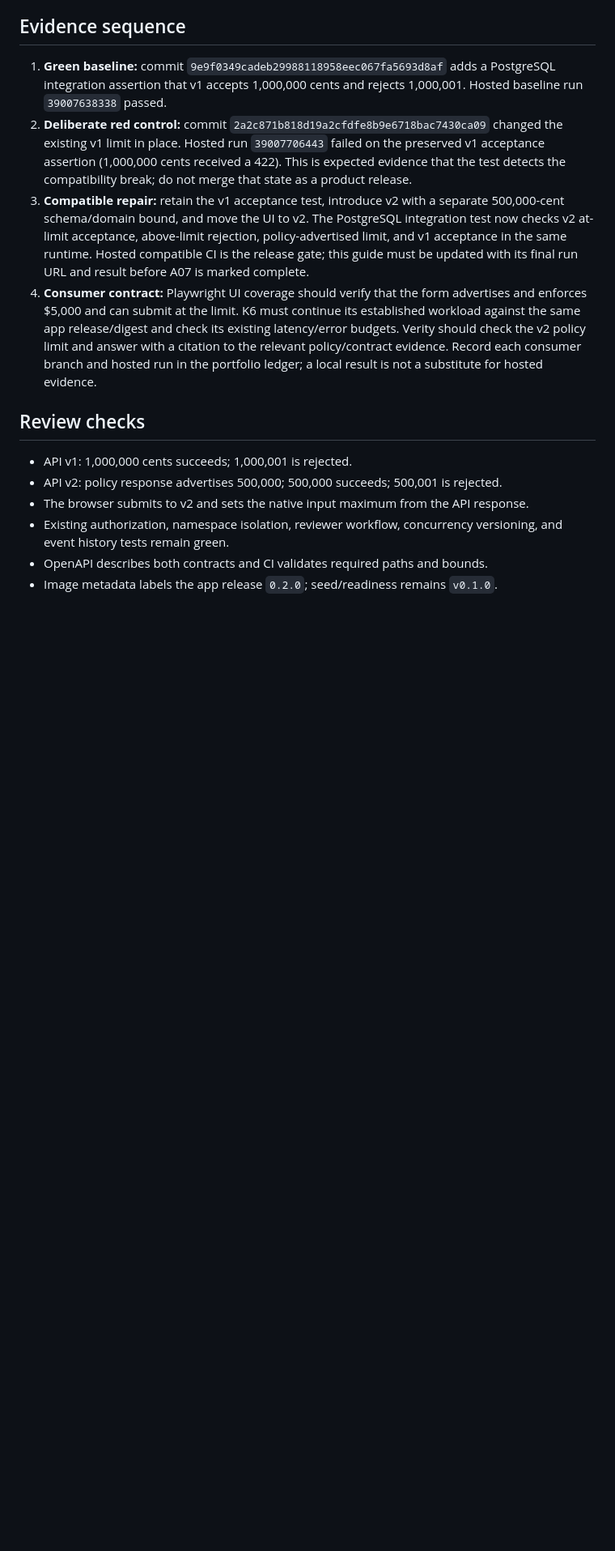
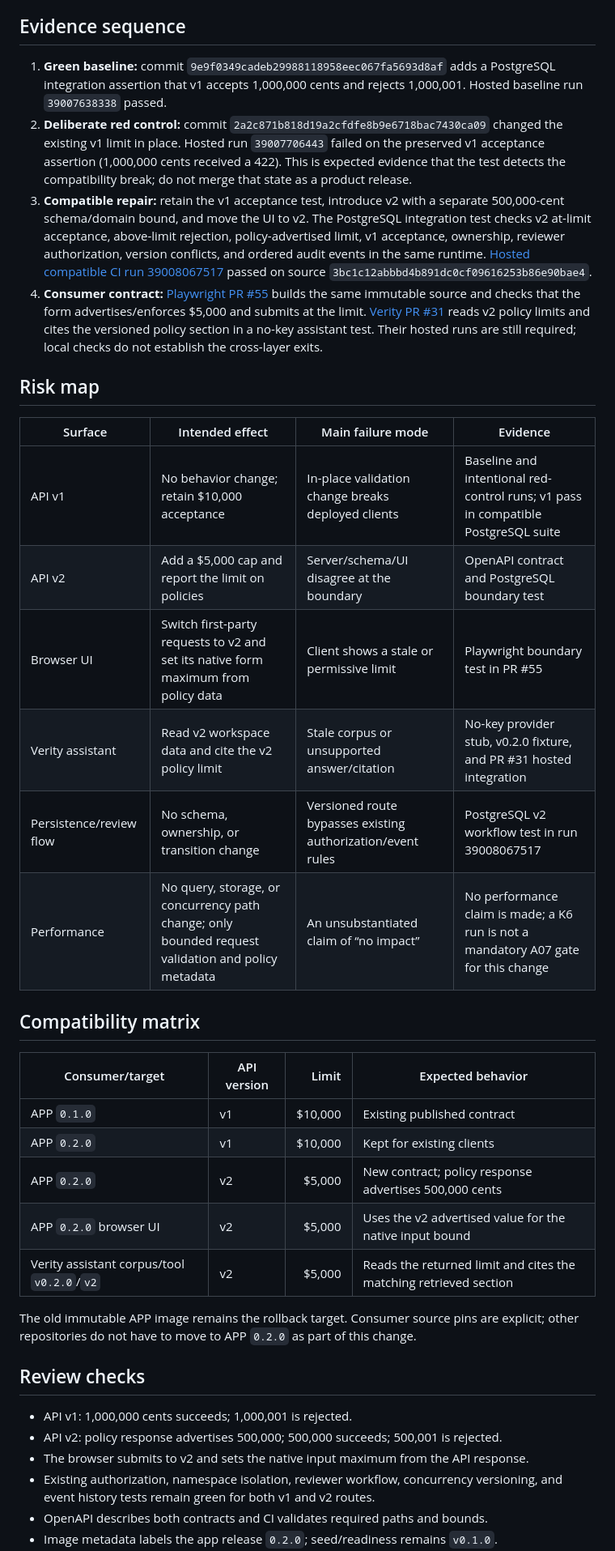
Before and after one commit to qa-test-automation-frameworks/quality-reference-application, a Markdown page: docs/a07-policy-limit-compatibility.md, the part around one of its changes. Shown at 81% size. Drawn GitHub-style; blank space fills up the shorter version.

Commit message:
docs(app): map a07 risk and compatibility

```diff
--- a/docs/a07-policy-limit-compatibility.md
+++ b/docs/a07-policy-limit-compatibility.md
@@ -10,14 +10,37 @@ The change is validation and contract-only: persisted claim rows, migrations, se
 
 1. **Green baseline:** commit `9e9f0349cadeb29988118958eec067fa5693d8af` adds a PostgreSQL integration assertion that v1 accepts 1,000,000 cents and rejects 1,000,001. Hosted baseline run `39007638338` passed.
 2. **Deliberate red control:** commit `2a2c871b818d19a2cfdfe8b9e6718bac7430ca09` changed the existing v1 limit in place. Hosted run `39007706443` failed on the preserved v1 acceptance assertion (1,000,000 cents received a 422). This is expected evidence that the test detects the compatibility break; do not merge that state as a product release.
-3. **Compatible repair:** retain the v1 acceptance test, introduce v2 with a separate 500,000-cent schema/domain bound, and move the UI to v2. The PostgreSQL integration test now checks v2 at-limit acceptance, above-limit rejection, policy-advertised limit, and v1 acceptance in the same runtime. Hosted compatible CI is the release gate; this guide must be updated with its final run URL and result before A07 is marked complete.
-4. **Consumer contract:** Playwright UI coverage should verify that the form advertises and enforces $5,000 and can submit at the limit. K6 must continue its established workload against the same app release/digest and check its existing latency/error budgets. Verity should check the v2 policy limit and answer with a citation to the relevant policy/contract evidence. Record each consumer branch and hosted run in the portfolio ledger; a local result is not a substitute for hosted evidence.
+3. **Compatible repair:** retain the v1 acceptance test, introduce v2 with a separate 500,000-cent schema/domain bound, and move the UI to v2. The PostgreSQL integration test checks v2 at-limit acceptance, above-limit rejection, policy-advertised limit, v1 acceptance, ownership, reviewer authorization, version conflicts, and ordered audit events in the same runtime. [Hosted compatible CI run 39008067517](https://github.com/qa-test-automation-frameworks/quality-reference-application/actions/runs/39008067517) passed on source `3bc1c12abbbd4b891dc0cf09616253b86e90bae4`.
+4. **Consumer contract:** [Playwright PR #55](https://github.com/qa-test-automation-frameworks/playwright-typescript-framework/pull/55) builds the same immutable source and checks that the form advertises/enforces $5,000 and submits at the limit. [Verity PR #31](https://github.com/qa-test-automation-frameworks/verity-policy-coverage-eval-framework/pull/31) reads v2 policy limits and cites the versioned policy section in a no-key assistant test. Their hosted runs are still required; local checks do not establish the cross-layer exits.
+
+## Risk map
+
+| Surface | Intended effect | Main failure mode | Evidence |
+|---|---|---|---|
+| API v1 | No behavior change; retain $10,000 acceptance | In-place validation change breaks deployed clients | Baseline and intentional red-control runs; v1 pass in compatible PostgreSQL suite |
+| API v2 | Add a $5,000 cap and report the limit on policies | Server/schema/UI disagree at the boundary | OpenAPI contract and PostgreSQL boundary test |
+| Browser UI | Switch first-party requests to v2 and set its native form maximum from policy data | Client shows a stale or permissive limit | Playwright boundary test in PR #55 |
+| Verity assistant | Read v2 workspace data and cite the v2 policy limit | Stale corpus or unsupported answer/citation | No-key provider stub, v0.2.0 fixture, and PR #31 hosted integration |
+| Persistence/review flow | No schema, ownership, or transition change | Versioned route bypasses existing authorization/event rules | PostgreSQL v2 workflow test in run 39008067517 |
+| Performance | No query, storage, or concurrency path change; only bounded request validation and policy metadata | An unsubstantiated claim of “no impact” | No performance claim is made; a K6 run is not a mandatory A07 gate for this change |
+
+## Compatibility matrix
+
+| Consumer/target | API version | Limit | Expected behavior |
+|---|---|---:|---|
+| APP `0.1.0` | v1 | $10,000 | Existing published contract |
+| APP `0.2.0` | v1 | $10,000 | Kept for existing clients |
+| APP `0.2.0` | v2 | $5,000 | New contract; policy response advertises 500,000 cents |
+| APP `0.2.0` browser UI | v2 | $5,000 | Uses the v2 advertised value for the native input bound |
+| Verity assistant corpus/tool `v0.2.0`/`v2` | v2 | $5,000 | Reads the returned limit and cites the matching retrieved section |
+
+The old immutable APP image remains the rollback target. Consumer source pins are explicit; other repositories do not have to move to APP `0.2.0` as part of this change.
 
 ## Review checks
 
 - API v1: 1,000,000 cents succeeds; 1,000,001 is rejected.
 - API v2: policy response advertises 500,000; 500,000 succeeds; 500,001 is rejected.
 - The browser submits to v2 and sets the native input maximum from the API response.
-- Existing authorization, namespace isolation, reviewer workflow, concurrency versioning, and event history tests remain green.
+- Existing authorization, namespace isolation, reviewer workflow, concurrency versioning, and event history tests remain green for both v1 and v2 routes.
 - OpenAPI describes both contracts and CI validates required paths and bounds.
 - Image metadata labels the app release `0.2.0`; seed/readiness remains `v0.1.0`.
```
Also changed, not shown: other parts of docs/a07-policy-limit-compatibility.md (+1 -1 lines).
